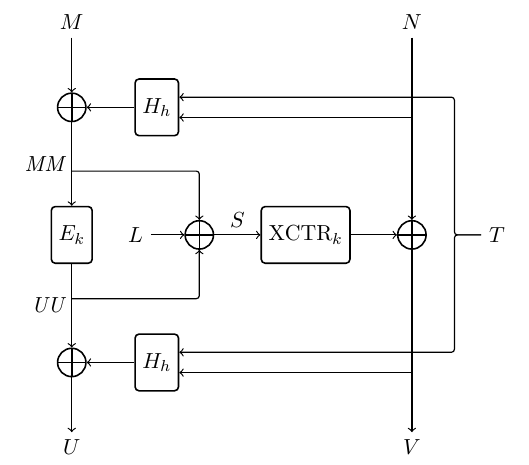
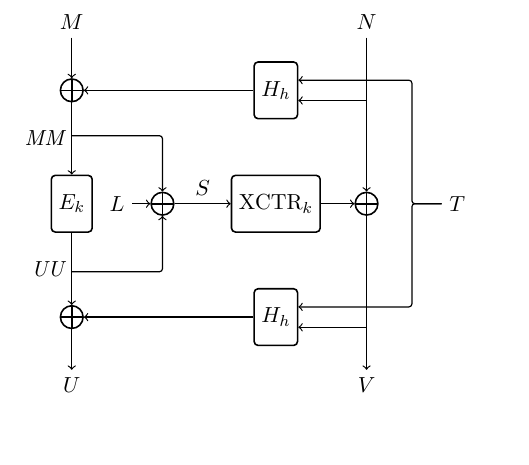
Before and after one commit to google/hctr2, a LaTeX document (hctr2fig.tex): part of the page, cut so that both start at the same text, the shorter picture padded with empty space. Compiled offline with XeLaTeX.

Commit message:
Tighten up diagram

```diff
--- a/hctr2fig.tex
+++ b/hctr2fig.tex
@@ -27,37 +27,37 @@
      anchor=center,
      rounded corners=2pt,
    },
-   minimum size=0.5cm,
-   x=1.5cm, y=1.5cm
+   minimum size=0.4cm,
+   x=0.4cm, y=0.4cm
   ]
   %Draw nodes
   \node[rectangle] at (0,0) (M) {$M$};
-  \node[rectangle] at (4,0) (N) {$N$};
-  \node[cbox] at (1,-1) (H1) {$H_h$};
+  \node[rectangle] at (13,0) (N) {$N$};
+  \node[cbox] at (9,-3) (H1) {$H_h$};
   \node[XOR] at (M |- H1) (X1) {};
-  \node[cbox] at (0,-2.5) (E) {$E_k$};
-  \node[rectangle] at (5,-2.5) (T) {$T$};
-  \node[XOR] at (1.5, -2.5) (XS) {};
-  \node[rectangle] at (0.75,-2.5) (L) {\(L\)};
-  \node[cbox] at (2.75,-2.5) (XCTR) {$\XCTR_k$};
+  \node[cbox] at (0,-8) (E) {$E_k$};
+  \node[rectangle] at (17,-8) (T) {$T$};
+  \node[XOR] at (4, -8) (XS) {};
+  \node[rectangle] at (2, -8) (L) {\(L\)};
+  \node[cbox] at (9,-8) (XCTR) {$\XCTR_k$};
   \node[XOR] at (N |- XCTR) (X2) {};
-  \node[cbox] at (1,-4) (H3) {$H_h$};
+  \node[cbox] at (9,-13) (H3) {$H_h$};
   \node[XOR] at (M |- H3) (X3) {};
-  \node[rectangle] at (0,-5) (U) {$U$};
+  \node[rectangle] at (0,-16) (U) {$U$};
   \node[rectangle] at (X2 |- U) (V) {$V$};
   \draw[wire] (M) -- (X1);
   \draw[wire] (N) -- (X2);
   \draw[wire] ([yshift=-1ex] X2 |- H1) -- ([yshift=-1ex] H1.east);
   \draw[wire] (H1) -- (X1);
   \draw[wire] (X1) -- node[left] {\(\MM\)} (E);
-  \draw[wire] (0,-1.75) -| (XS);
+  \draw[wire] (0,-5) -| (XS);
   \draw[wire] (L) -- (XS);
   \draw[wire] (XS) -- node[above] {\(S\)} (XCTR);
   \draw[wire] (XCTR) -- (X2);
-  \draw[wire] (0,-3.25) -| (XS);
+  \draw[wire] (0,-11) -| (XS);
   \draw[wire] (E) -- node[left] {\(\UU\)} (X3);
-  \draw[wire] (T) -- ++(-0.5, 0) |- ([yshift=+1ex] H1.east);
-  \draw[wire] (T) -- ++(-0.5, 0) |- ([yshift=+1ex] H3.east);
+  \draw[wire] (T) -- ++(-2, 0) |- ([yshift=+1ex] H1.east);
+  \draw[wire] (T) -- ++(-2, 0) |- ([yshift=+1ex] H3.east);
   \draw[wire] ([yshift=-1ex] X2 |- H3) -- ([yshift=-1ex] H3.east);
   \draw[wire] (H3) -- (X3);
   \draw[wire] (X3) -- (U);
```
